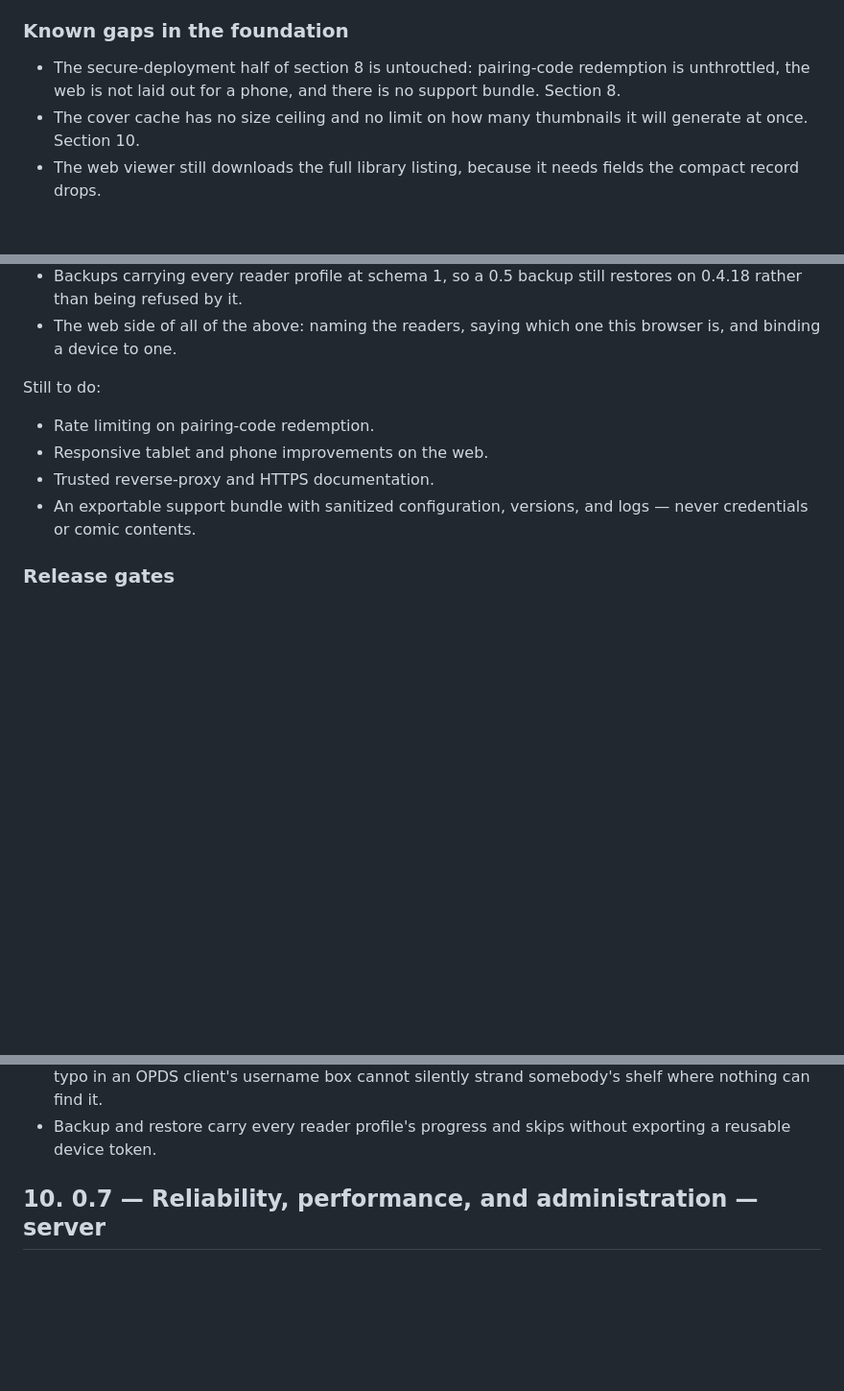
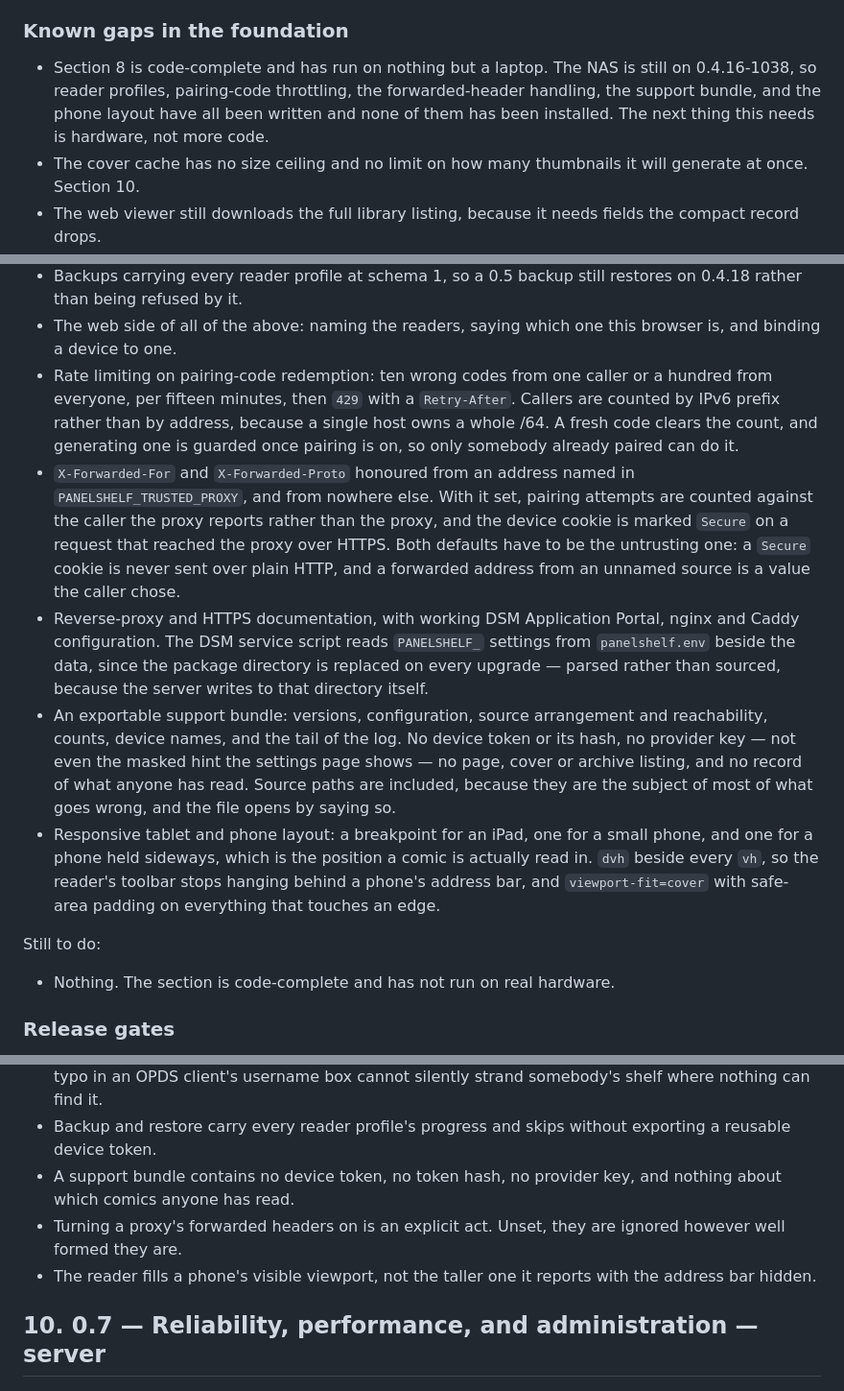
Before and after one commit to raidel7/panelshelf, a Markdown page: ROADMAP.md, 3 parts joined by grey strips. Shown at 96% size. Drawn GitHub-style; blank space fills up the shorter version.

Commit message:
docs: 0.5 is code-complete, and has run on nothing but a laptop
The secure-deployment half of section 8 is built: pairing-code throttling,
forwarded headers from a named proxy only, the reverse-proxy and HTTPS
documentation with the env file that makes those settings survive an upgrade,
the support bundle, and breakpoints for a tablet, a small phone and a phone
held sideways.

The known-gaps entry that described all of that as untouched is replaced by the
one that is now true: none of this has been installed on the NAS, which is
still on 0.4.16-1038. What this needs next is hardware, not more code.

```diff
--- a/ROADMAP.md
+++ b/ROADMAP.md
@@ -116,9 +116,11 @@ alongside the app.
 
 ### Known gaps in the foundation
 
-- The secure-deployment half of section 8 is untouched: pairing-code redemption
-  is unthrottled, the web is not laid out for a phone, and there is no support
-  bundle. Section 8.
+- Section 8 is code-complete and has run on nothing but a laptop. The NAS is
+  still on 0.4.16-1038, so reader profiles, pairing-code throttling, the
+  forwarded-header handling, the support bundle, and the phone layout have all
+  been written and none of them has been installed. The next thing this needs is
+  hardware, not more code.
 - The cover cache has no size ceiling and no limit on how many thumbnails it
   will generate at once. Section 10.
 - The web viewer still downloads the full library listing, because it needs
@@ -829,14 +831,38 @@ Built:
   restores on 0.4.18 rather than being refused by it.
 - The web side of all of the above: naming the readers, saying which one this
   browser is, and binding a device to one.
+- Rate limiting on pairing-code redemption: ten wrong codes from one caller or
+  a hundred from everyone, per fifteen minutes, then `429` with a `Retry-After`.
+  Callers are counted by IPv6 prefix rather than by address, because a single
+  host owns a whole /64. A fresh code clears the count, and generating one is
+  guarded once pairing is on, so only somebody already paired can do it.
+- `X-Forwarded-For` and `X-Forwarded-Proto` honoured from an address named in
+  `PANELSHELF_TRUSTED_PROXY`, and from nowhere else. With it set, pairing
+  attempts are counted against the caller the proxy reports rather than the
+  proxy, and the device cookie is marked `Secure` on a request that reached the
+  proxy over HTTPS. Both defaults have to be the untrusting one: a `Secure`
+  cookie is never sent over plain HTTP, and a forwarded address from an unnamed
+  source is a value the caller chose.
+- Reverse-proxy and HTTPS documentation, with working DSM Application Portal,
+  nginx and Caddy configuration. The DSM service script reads `PANELSHELF_`
+  settings from `panelshelf.env` beside the data, since the package directory is
+  replaced on every upgrade — parsed rather than sourced, because the server
+  writes to that directory itself.
+- An exportable support bundle: versions, configuration, source arrangement and
+  reachability, counts, device names, and the tail of the log. No device token
+  or its hash, no provider key — not even the masked hint the settings page
+  shows — no page, cover or archive listing, and no record of what anyone has
+  read. Source paths are included, because they are the subject of most of what
+  goes wrong, and the file opens by saying so.
+- Responsive tablet and phone layout: a breakpoint for an iPad, one for a small
+  phone, and one for a phone held sideways, which is the position a comic is
+  actually read in. `dvh` beside every `vh`, so the reader's toolbar stops
+  hanging behind a phone's address bar, and `viewport-fit=cover` with safe-area
+  padding on everything that touches an edge.
 
 Still to do:
 
-- Rate limiting on pairing-code redemption.
-- Responsive tablet and phone improvements on the web.
-- Trusted reverse-proxy and HTTPS documentation.
-- An exportable support bundle with sanitized configuration, versions, and logs
-  — never credentials or comic contents.
+- Nothing. The section is code-complete and has not run on real hardware.
 
 ### Release gates
 
@@ -853,6 +879,12 @@ Still to do:
   cannot silently strand somebody's shelf where nothing can find it.
 - Backup and restore carry every reader profile's progress and skips without
   exporting a reusable device token.
+- A support bundle contains no device token, no token hash, no provider key,
+  and nothing about which comics anyone has read.
+- Turning a proxy's forwarded headers on is an explicit act. Unset, they are
+  ignored however well formed they are.
+- The reader fills a phone's visible viewport, not the taller one it reports
+  with the address bar hidden.
 
 ## 10. 0.7 — Reliability, performance, and administration — server
 
```
